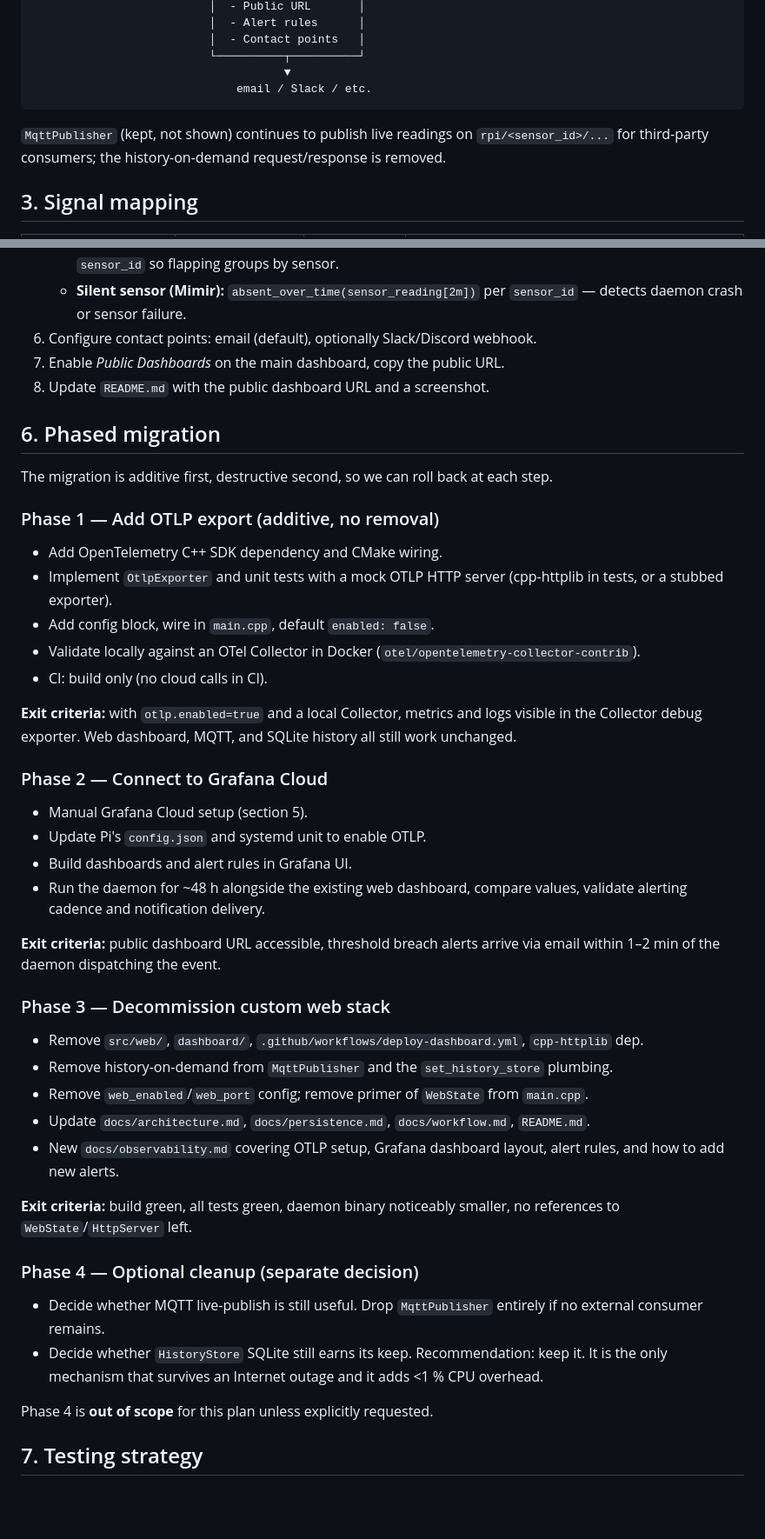
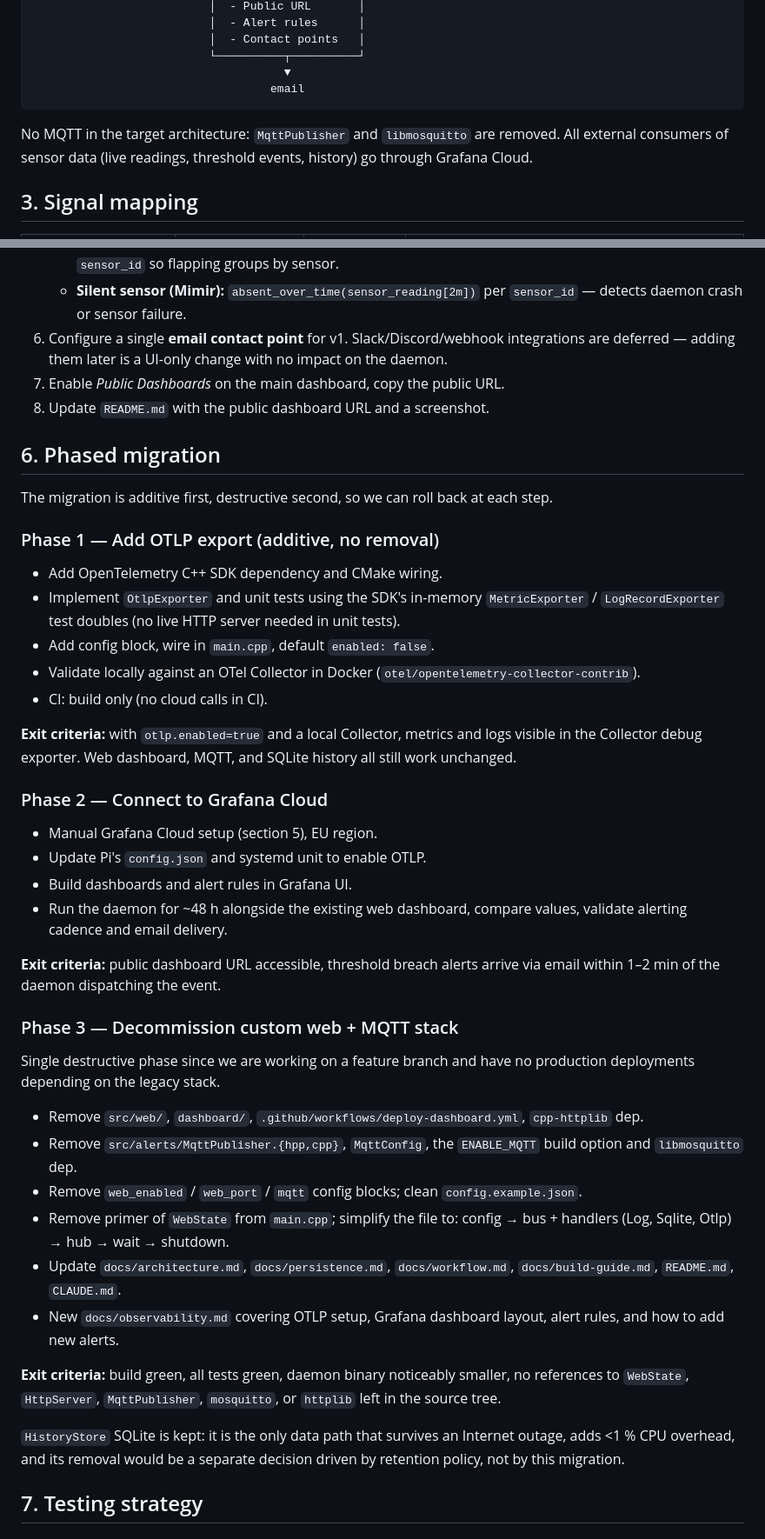
Before and after one commit to jsilobre/rpi-sentinel, a Markdown page: docs/grafana-opentelemetry-plan.md, 2 parts joined by grey strips. Shown at 87% size. Drawn GitHub-style; blank space fills up the shorter version.

````diff
--- a/docs/grafana-opentelemetry-plan.md
+++ b/docs/grafana-opentelemetry-plan.md
@@ -82,12 +80,12 @@ What we remove:
                           │  - Contact points   │
                           └──────────┬──────────┘
                                      ▼
-                              email / Slack / etc.
+                                   email
 ```
 
-`MqttPublisher` (kept, not shown) continues to publish live readings on
-`rpi/<sensor_id>/...` for third-party consumers; the history-on-demand
-request/response is removed.
+No MQTT in the target architecture: `MqttPublisher` and `libmosquitto`
+are removed. All external consumers of sensor data (live readings,
+threshold events, history) go through Grafana Cloud.
 
 ## 3. Signal mapping
 
@@ -268,7 +270,9 @@ The `cpp-httplib` dependency in `cmake/Dependencies.cmake` is removed.
    - **Silent sensor (Mimir):**
      `absent_over_time(sensor_reading[2m])` per `sensor_id`
      — detects daemon crash or sensor failure.
-6. Configure contact points: email (default), optionally Slack/Discord webhook.
+6. Configure a single **email contact point** for v1. Slack/Discord/webhook
+   integrations are deferred — adding them later is a UI-only change with no
+   impact on the daemon.
 7. Enable *Public Dashboards* on the main dashboard, copy the public URL.
 8. Update `README.md` with the public dashboard URL and a screenshot.
 
@@ -280,8 +284,9 @@ each step.
 ### Phase 1 — Add OTLP export (additive, no removal)
 
 - Add OpenTelemetry C++ SDK dependency and CMake wiring.
-- Implement `OtlpExporter` and unit tests with a mock OTLP HTTP server
-  (cpp-httplib in tests, or a stubbed exporter).
+- Implement `OtlpExporter` and unit tests using the SDK's in-memory
+  `MetricExporter` / `LogRecordExporter` test doubles (no live HTTP server
+  needed in unit tests).
 - Add config block, wire in `main.cpp`, default `enabled: false`.
 - Validate locally against an OTel Collector in Docker (`otel/opentelemetry-collector-contrib`).
 - CI: build only (no cloud calls in CI).
@@ -292,40 +297,40 @@ SQLite history all still work unchanged.
 
 ### Phase 2 — Connect to Grafana Cloud
 
-- Manual Grafana Cloud setup (section 5).
+- Manual Grafana Cloud setup (section 5), EU region.
 - Update Pi's `config.json` and systemd unit to enable OTLP.
 - Build dashboards and alert rules in Grafana UI.
 - Run the daemon for ~48 h alongside the existing web dashboard, compare
-  values, validate alerting cadence and notification delivery.
+  values, validate alerting cadence and email delivery.
 
 **Exit criteria:** public dashboard URL accessible, threshold breach
 alerts arrive via email within 1–2 min of the daemon dispatching the event.
 
-### Phase 3 — Decommission custom web stack
+### Phase 3 — Decommission custom web + MQTT stack
+
+Single destructive phase since we are working on a feature branch and have
+no production deployments depending on the legacy stack.
 
 - Remove `src/web/`, `dashboard/`, `.github/workflows/deploy-dashboard.yml`,
   `cpp-httplib` dep.
-- Remove history-on-demand from `MqttPublisher` and the
-  `set_history_store` plumbing.
-- Remove `web_enabled`/`web_port` config; remove primer of `WebState` from
-  `main.cpp`.
+- Remove `src/alerts/MqttPublisher.{hpp,cpp}`, `MqttConfig`, the
+  `ENABLE_MQTT` build option and `libmosquitto` dep.
+- Remove `web_enabled` / `web_port` / `mqtt` config blocks; clean
+  `config.example.json`.
+- Remove primer of `WebState` from `main.cpp`; simplify the file to:
+  config → bus + handlers (Log, Sqlite, Otlp) → hub → wait → shutdown.
 - Update `docs/architecture.md`, `docs/persistence.md`, `docs/workflow.md`,
-  `README.md`.
+  `docs/build-guide.md`, `README.md`, `CLAUDE.md`.
 - New `docs/observability.md` covering OTLP setup, Grafana dashboard layout,
   alert rules, and how to add new alerts.
 
 **Exit criteria:** build green, all tests green, daemon binary noticeably
-smaller, no references to `WebState`/`HttpServer` left.
+smaller, no references to `WebState`, `HttpServer`, `MqttPublisher`,
+`mosquitto`, or `httplib` left in the source tree.
 
-### Phase 4 — Optional cleanup (separate decision)
-
-- Decide whether MQTT live-publish is still useful. Drop `MqttPublisher`
-  entirely if no external consumer remains.
-- Decide whether `HistoryStore` SQLite still earns its keep. Recommendation:
-  keep it. It is the only mechanism that survives an Internet outage and
-  it adds <1 % CPU overhead.
-
-Phase 4 is **out of scope** for this plan unless explicitly requested.
+`HistoryStore` SQLite is kept: it is the only data path that survives an
+Internet outage, adds <1 % CPU overhead, and its removal would be a
+separate decision driven by retention policy, not by this migration.
 
 ## 7. Testing strategy
 
````
Also changed, not shown: other parts of docs/grafana-opentelemetry-plan.md (+32 -31 lines).
